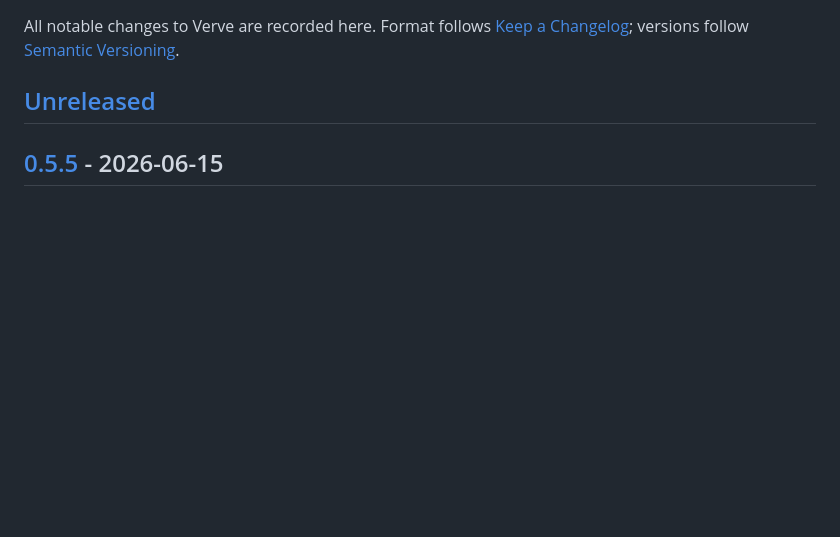
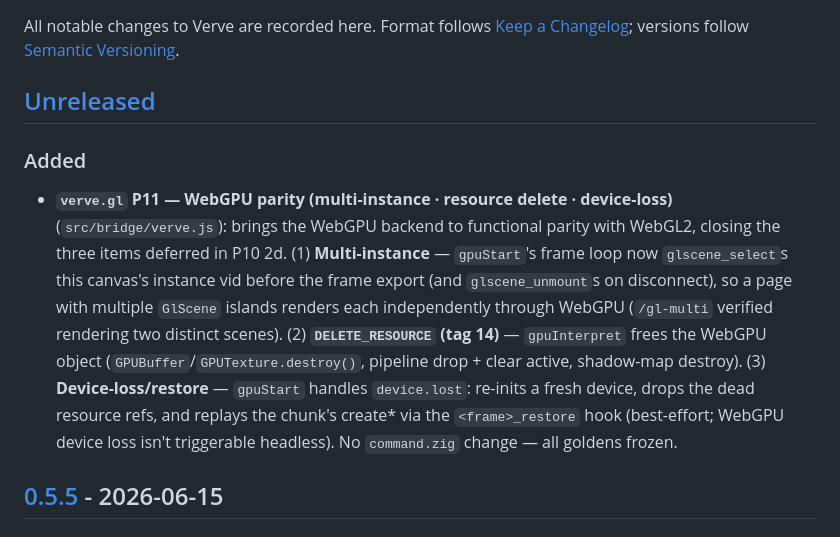
Before and after one commit to sirhco/verve, a Markdown page: CHANGELOG.md, the part around the change. GitHub-like rendering; blank space fills up the shorter version.

```diff
--- a/CHANGELOG.md
+++ b/CHANGELOG.md
@@ -5,6 +5,21 @@ All notable changes to Verve are recorded here. Format follows
 versions follow [Semantic Versioning](https://semver.org/).
 
 ## [Unreleased]
+
+### Added
+
+- **`verve.gl` P11 — WebGPU parity (multi-instance · resource delete · device-loss)**
+  (`src/bridge/verve.js`): brings the WebGPU backend to functional parity with
+  WebGL2, closing the three items deferred in P10 2d. (1) **Multi-instance** —
+  `gpuStart`'s frame loop now `glscene_select`s this canvas's instance vid before
+  the frame export (and `glscene_unmount`s on disconnect), so a page with multiple
+  `GlScene` islands renders each independently through WebGPU (`/gl-multi` verified
+  rendering two distinct scenes). (2) **`DELETE_RESOURCE` (tag 14)** — `gpuInterpret`
+  frees the WebGPU object (`GPUBuffer`/`GPUTexture.destroy()`, pipeline drop + clear
+  active, shadow-map destroy). (3) **Device-loss/restore** — `gpuStart` handles
+  `device.lost`: re-inits a fresh device, drops the dead resource refs, and replays
+  the chunk's create* via the `<frame>_restore` hook (best-effort; WebGPU device
+  loss isn't triggerable headless). No `command.zig` change — all goldens frozen.
 
 ## [0.5.5] - 2026-06-15
 
```
Also changed, not shown: docs/24-gl.md (+37 -10 lines).
